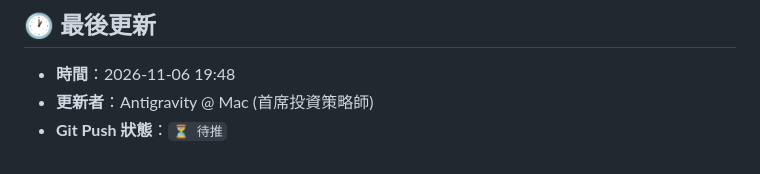
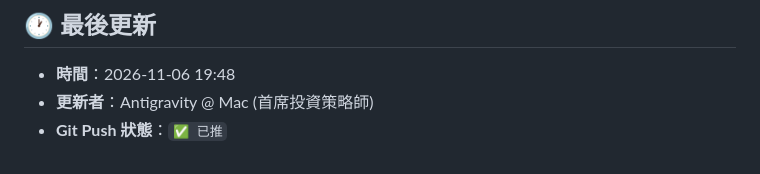
Before and after one commit to garfiwang/weekly-financial-notes, a Markdown page: handoff.md, the part around the change. Rendered like a GitHub page.

Commit message:
docs: 回填 handoff.md Git push 狀態為已推

```diff
--- a/handoff.md
+++ b/handoff.md
@@ -32,4 +32,4 @@
 ## 🕐 最後更新
 - **時間**：2026-11-06 19:48
 - **更新者**：Antigravity @ Mac (首席投資策略師)
-- **Git Push 狀態**：`⏳ 待推`
+- **Git Push 狀態**：`✅ 已推`
```
